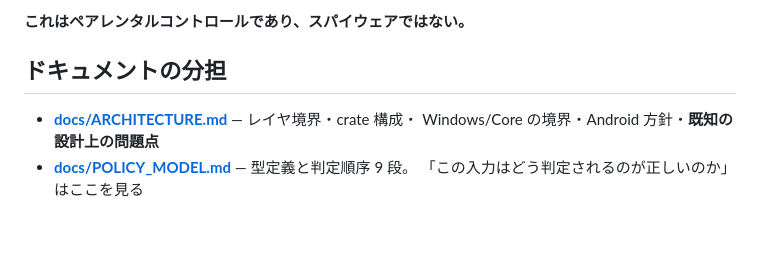
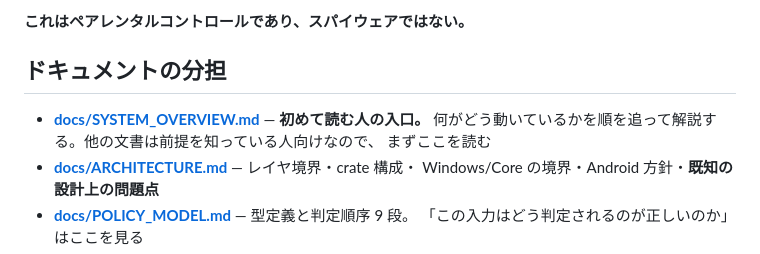
Before and after one commit to sapcework/my-app, a Markdown page: iFilter/CLAUDE.md, the part around the change. GitHub-like rendering; blank space fills up the shorter version.

```diff
--- a/iFilter/CLAUDE.md
+++ b/iFilter/CLAUDE.md
@@ -11,6 +11,9 @@ This file provides guidance to Claude Code (claude.ai/code) when working with co
 
 ## ドキュメントの分担
 
+- **[docs/SYSTEM_OVERVIEW.md](./docs/SYSTEM_OVERVIEW.md)** — **初めて読む人の入口。**
+  何がどう動いているかを順を追って解説する。他の文書は前提を知っている人向けなので、
+  まずここを読む
 - **[docs/ARCHITECTURE.md](./docs/ARCHITECTURE.md)** — レイヤ境界・crate 構成・
   Windows/Core の境界・Android 方針・**既知の設計上の問題点**
 - **[docs/POLICY_MODEL.md](./docs/POLICY_MODEL.md)** — 型定義と判定順序 9 段。
```
Also changed, not shown: iFilter/docs/SYSTEM_OVERVIEW.md (added, +588 -0 lines).
